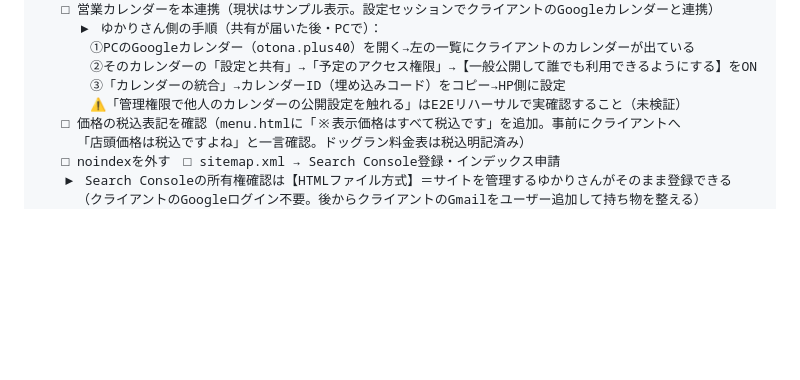
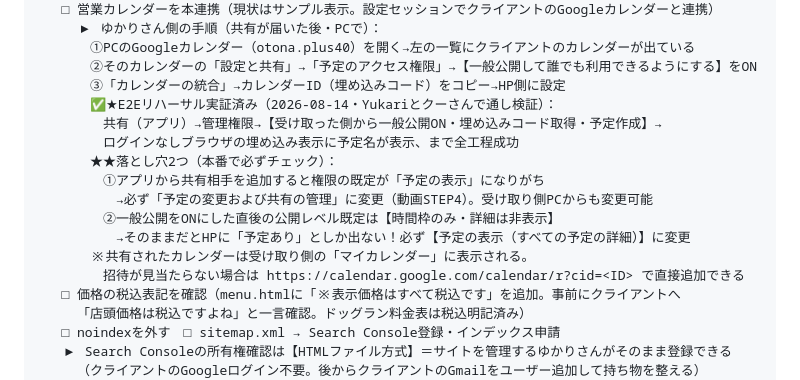
Before and after one commit to kansai-web/byron-time-web, a Markdown page: _setting-daichou.md, the part around the change. Drawn GitHub-style; blank space fills up the shorter version.

Commit message:
台帳：カレンダーE2Eリハーサル成功を記録・落とし穴2つ（権限既定/公開レベル既定）を明記

```diff
--- a/_setting-daichou.md
+++ b/_setting-daichou.md
@@ -218,7 +218,16 @@ GitHub（kansai-web）　　　→ iPhoneのパスワードアプリに保存
      　①PCのGoogleカレンダー（otona.plus40）を開く→左の一覧にクライアントのカレンダーが出ている
      　②そのカレンダーの「設定と共有」→「予定のアクセス権限」→【一般公開して誰でも利用できるようにする】をON
      　③「カレンダーの統合」→カレンダーID（埋め込みコード）をコピー→HP側に設定
-     　⚠️「管理権限で他人のカレンダーの公開設定を触れる」はE2Eリハーサルで実確認すること（未検証）
+     　✅★E2Eリハーサル実証済み（2026-08-14・Yukariとクーさんで通し検証）：
+     　　共有（アプリ）→管理権限→【受け取った側から一般公開ON・埋め込みコード取得・予定作成】→
+     　　ログインなしブラウザの埋め込み表示に予定名が表示、まで全工程成功
+     　★★落とし穴2つ（本番で必ずチェック）：
+     　　①アプリから共有相手を追加すると権限の既定が「予定の表示」になりがち
+     　　　→必ず「予定の変更および共有の管理」に変更（動画STEP4）。受け取り側PCからも変更可能
+     　　②一般公開をONにした直後の公開レベル既定は【時間枠のみ・詳細は非表示】
+     　　　→そのままだとHPに「予定あり」としか出ない！必ず【予定の表示（すべての予定の詳細）】に変更
+     　※共有されたカレンダーは受け取り側の「マイカレンダー」に表示される。
+     　　招待が見当たらない場合は https://calendar.google.com/calendar/r?cid=<ID> で直接追加できる
    □ 価格の税込表記を確認（menu.htmlに「※表示価格はすべて税込です」を追加。事前にクライアントへ
      「店頭価格は税込ですよね」と一言確認。ドッグラン料金表は税込明記済み）
    □ noindexを外す　□ sitemap.xml → Search Console登録・インデックス申請
```
